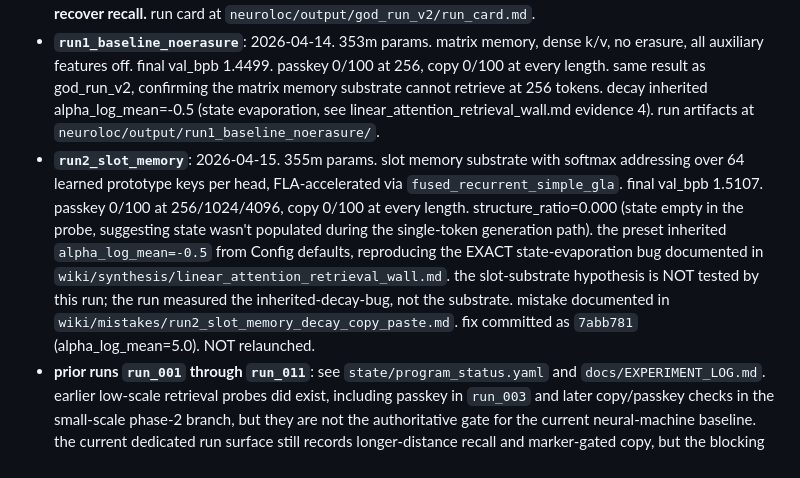
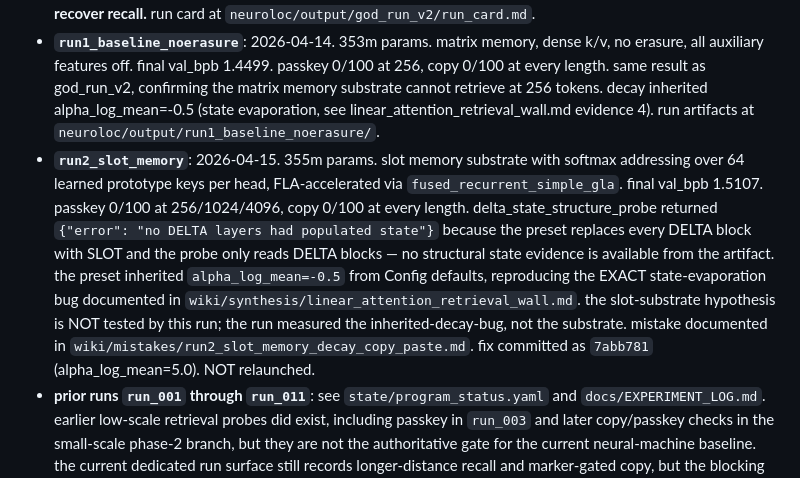
Before and after one commit to eptesicuslabs/todorov, a Markdown page: neuroloc/wiki/PROJECT_PLAN.md, the part around the change. Rendered like a GitHub page.

Commit message:
fix PROJECT_PLAN.md run 2 prior-run entry to describe actual probe artifact
the prior-runs index described run 2's delta_state_structure_probe as
'structure_ratio=0.000 (state empty in the probe, suggesting state wasn't
populated during the single-token generation path)'. the actual eval
artifact contains {'error': 'no DELTA layers had populated state'} and no
per-layer metrics, because run2_slot_memory replaces every DELTA block with
SLOT and the probe only reads DELTA blocks. the entry now reports the error
string verbatim and notes that no structural state evidence is available.

```diff
--- a/neuroloc/wiki/PROJECT_PLAN.md
+++ b/neuroloc/wiki/PROJECT_PLAN.md
@@ -90,7 +90,7 @@ compression is a primary research direction for the project, not a secondary opt
 - **`god_run`**: 2026-04-11. 283m params. five-feature bundle (20% rate-coded compression on keys and values, delta erasure, activity-adaptive decay, compartment-split feedforward block, compressed attention) plus always-on imagination probe and predictive-coding diagnostic head. trained successfully (final val 1.3950 bpb). long-distance recall: 0/20 at every tested distance. marker-gated copy: 0/20 at every tested length. probe metric stream lost approximately 35 keys due to a step-logger bug. run card at `neuroloc/output/god_run/run_card.md`.
 - **`god_run_v2`**: 2026-04-12. same architecture as `god_run`, with all 17 prosecutor findings F1-F17 plus 14 follow-up findings G1-G14 fixed before launch. critical fix: F1 corrected the recurrent path's effective decay coefficient from `sigmoid(logsigmoid(pre))` to `exp(logsigmoid(pre))`, eliminating a ~28% train/eval divergence. probe metric stream now records 74 keys per step. trained (final val 1.4453 bpb, ~0.05 worse than v1). long-distance recall: 0/100 at distances 256, 1024, 4096 (Wilson 95% upper bound 3.7%). marker-gated copy: 0/100 at lengths 256, 512, 1024, 2048. perplexity at length series, all five points: 1.9254 at 256 tokens, 1.8941 at 512, 1.5373 at 1024, 1.4776 at 2048, 1.4192 at 4096 (monotonic decrease, confirming the attention path uses context). delta state structure probe: structure_ratio 0.977, pairwise cosine 0.003 (near-orthogonal, statistically indistinguishable from random state of equal Frobenius norm). **the F1 math fix did not recover recall.** run card at `neuroloc/output/god_run_v2/run_card.md`.
 - **`run1_baseline_noerasure`**: 2026-04-14. 353m params. matrix memory, dense k/v, no erasure, all auxiliary features off. final val_bpb 1.4499. passkey 0/100 at 256, copy 0/100 at every length. same result as god_run_v2, confirming the matrix memory substrate cannot retrieve at 256 tokens. decay inherited alpha_log_mean=-0.5 (state evaporation, see linear_attention_retrieval_wall.md evidence 4). run artifacts at `neuroloc/output/run1_baseline_noerasure/`.
-- **`run2_slot_memory`**: 2026-04-15. 355m params. slot memory substrate with softmax addressing over 64 learned prototype keys per head, FLA-accelerated via `fused_recurrent_simple_gla`. final val_bpb 1.5107. passkey 0/100 at 256/1024/4096, copy 0/100 at every length. structure_ratio=0.000 (state empty in the probe, suggesting state wasn't populated during the single-token generation path). the preset inherited `alpha_log_mean=-0.5` from Config defaults, reproducing the EXACT state-evaporation bug documented in `wiki/synthesis/linear_attention_retrieval_wall.md`. the slot-substrate hypothesis is NOT tested by this run; the run measured the inherited-decay-bug, not the substrate. mistake documented in `wiki/mistakes/run2_slot_memory_decay_copy_paste.md`. fix committed as `7abb781` (alpha_log_mean=5.0). NOT relaunched.
+- **`run2_slot_memory`**: 2026-04-15. 355m params. slot memory substrate with softmax addressing over 64 learned prototype keys per head, FLA-accelerated via `fused_recurrent_simple_gla`. final val_bpb 1.5107. passkey 0/100 at 256/1024/4096, copy 0/100 at every length. delta_state_structure_probe returned `{"error": "no DELTA layers had populated state"}` because the preset replaces every DELTA block with SLOT and the probe only reads DELTA blocks — no structural state evidence is available from the artifact. the preset inherited `alpha_log_mean=-0.5` from Config defaults, reproducing the EXACT state-evaporation bug documented in `wiki/synthesis/linear_attention_retrieval_wall.md`. the slot-substrate hypothesis is NOT tested by this run; the run measured the inherited-decay-bug, not the substrate. mistake documented in `wiki/mistakes/run2_slot_memory_decay_copy_paste.md`. fix committed as `7abb781` (alpha_log_mean=5.0). NOT relaunched.
 - **prior runs `run_001` through `run_011`**: see `state/program_status.yaml` and `docs/EXPERIMENT_LOG.md`. earlier low-scale retrieval probes did exist, including passkey in `run_003` and later copy/passkey checks in the small-scale phase-2 branch, but they are not the authoritative gate for the current neural-machine baseline. the current dedicated run surface still records longer-distance recall and marker-gated copy, but the blocking gate for run 1 is specifically nonzero passkey at 256 tokens.
 
 ## open research questions
```
